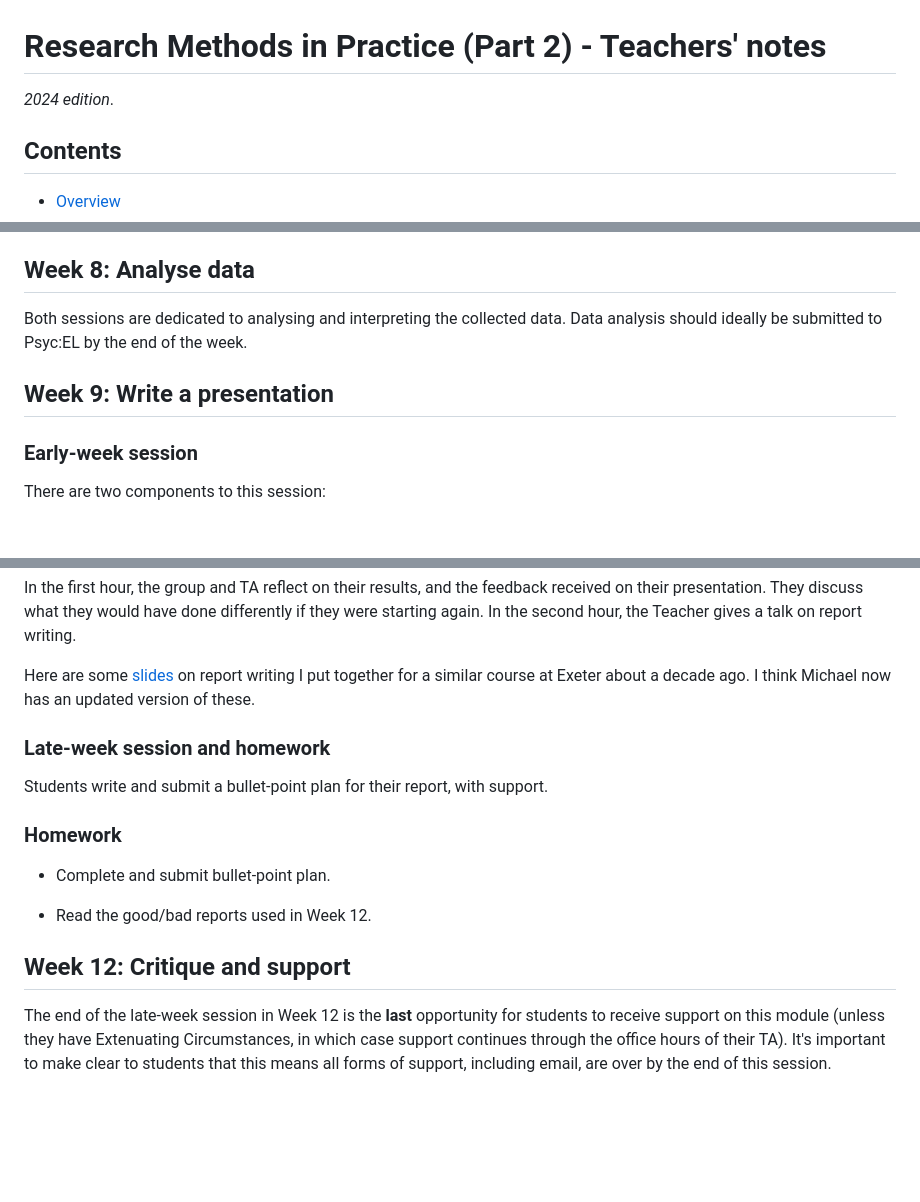
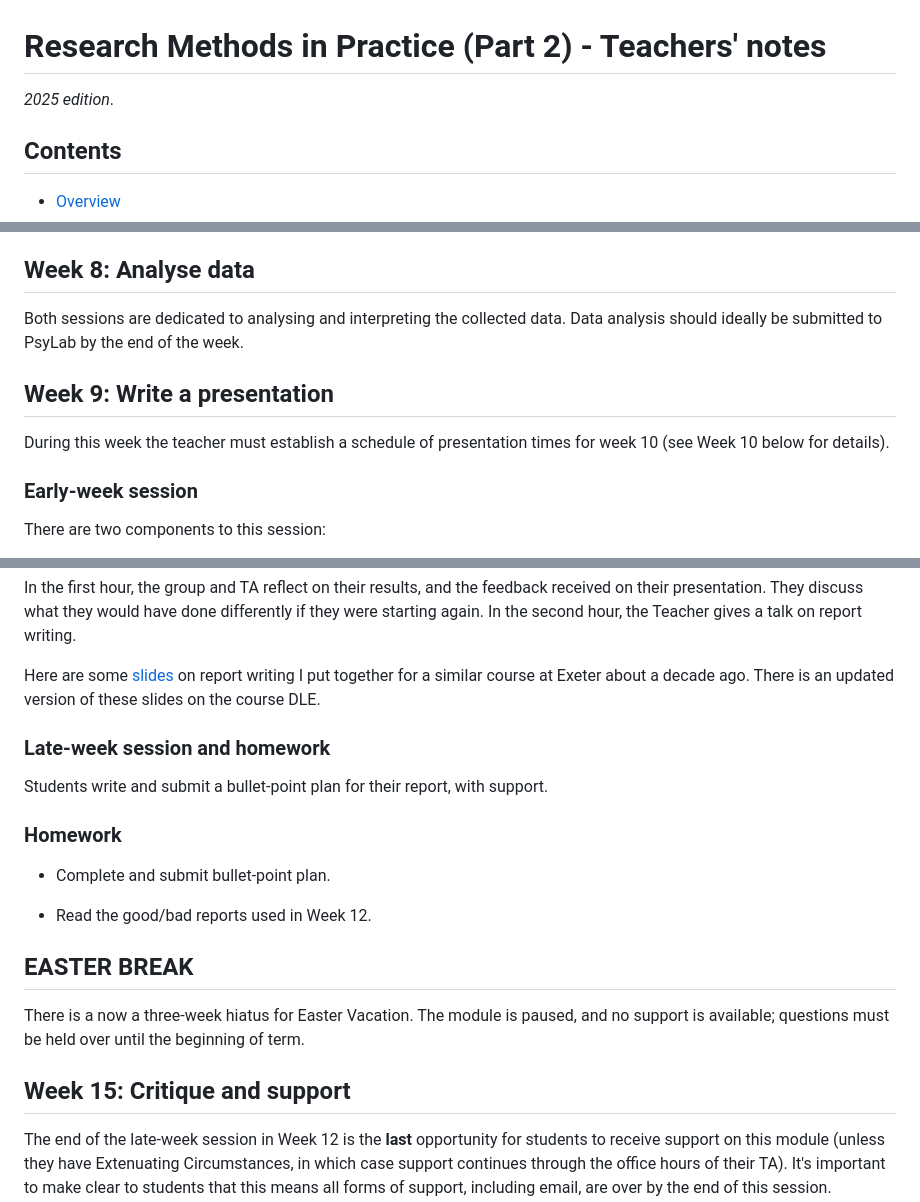
Before and after one commit to ajwills72/rmip, a Markdown page: docs/teacher_notes.md, 3 parts joined by grey strips. Drawn GitHub-style; blank space fills up the shorter version.

```diff
--- a/docs/teacher_notes.md
+++ b/docs/teacher_notes.md
@@ -1,6 +1,6 @@
 # Research Methods in Practice (Part 2) - Teachers' notes
 
-_2024 edition_.
+_2025 edition_.
 
 ## Contents
 
@@ -364,11 +364,13 @@ Again, TAs should make sure experimental data are being correctly saved on JATOS
 
 ## Week 8: Analyse data
 
-Both sessions are dedicated to analysing and interpreting the collected data. Data analysis should ideally be submitted to Psyc:EL by the end of the week.
+Both sessions are dedicated to analysing and interpreting the collected data. Data analysis should ideally be submitted to PsyLab by the end of the week.
 
 <a name="9"></a>
 
 ## Week 9: Write a presentation
+
+During this week the teacher must establish a schedule of presentation times for week 10 (see Week 10 below for details).
 
 ### Early-week session
 
@@ -488,8 +485,7 @@ on their presentation. They discuss what they would have done differently if
 they were starting again. In the second hour, the Teacher gives a talk on report writing.
 
 Here are some [slides](report-writing.odp) on report writing I put together for
-a similar course at Exeter about a decade ago. I think Michael now has an
-updated version of these.
+a similar course at Exeter about a decade ago. There is an updated version of these slides on the course DLE.
 
 ### Late-week session and homework
 
@@ -506,7 +502,14 @@ Students write and submit a bullet-point plan for their report, with support.
 
 <a name="12"></a>
 
-## Week 12: Critique and support
+## EASTER BREAK
+
+There is a now a three-week hiatus for Easter Vacation. The module is paused, and no support is available; questions must be held over until the beginning of term.
+
+<a name="10"></a>
+
+
+## Week 15: Critique and support
 
 The end of the late-week session in Week 12 is the **last** opportunity for students to receive support on this module (unless they have Extenuating Circumstances, in which case support continues through the office hours of their TA). It's important to make clear to students that this means all forms of support, including email, are over by the end of this session. Between then and the Friday Week 12 deadline, they are on their own.
 
```
Also changed, not shown: other parts of docs/teacher_notes.md (+31 -38 lines).
